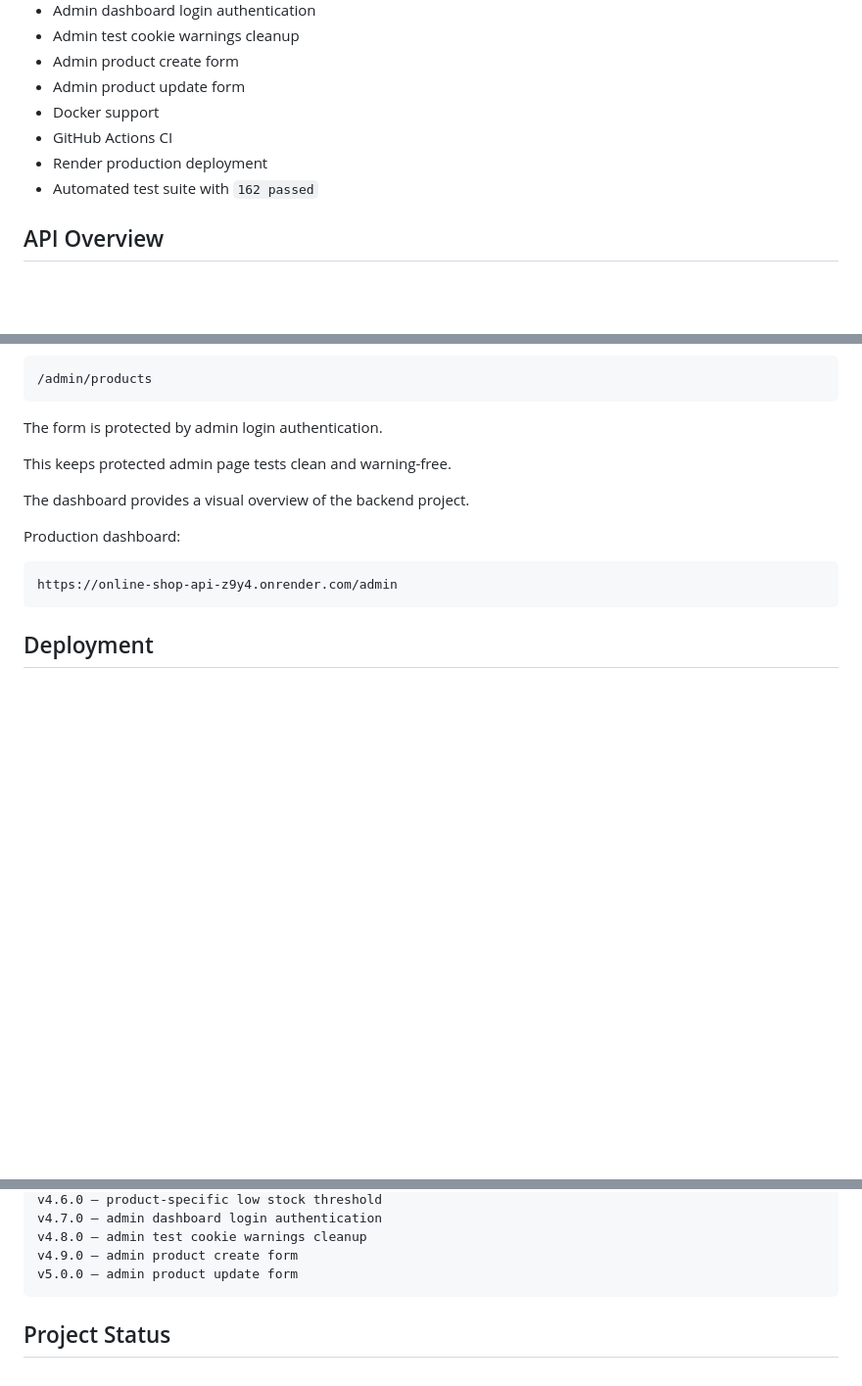
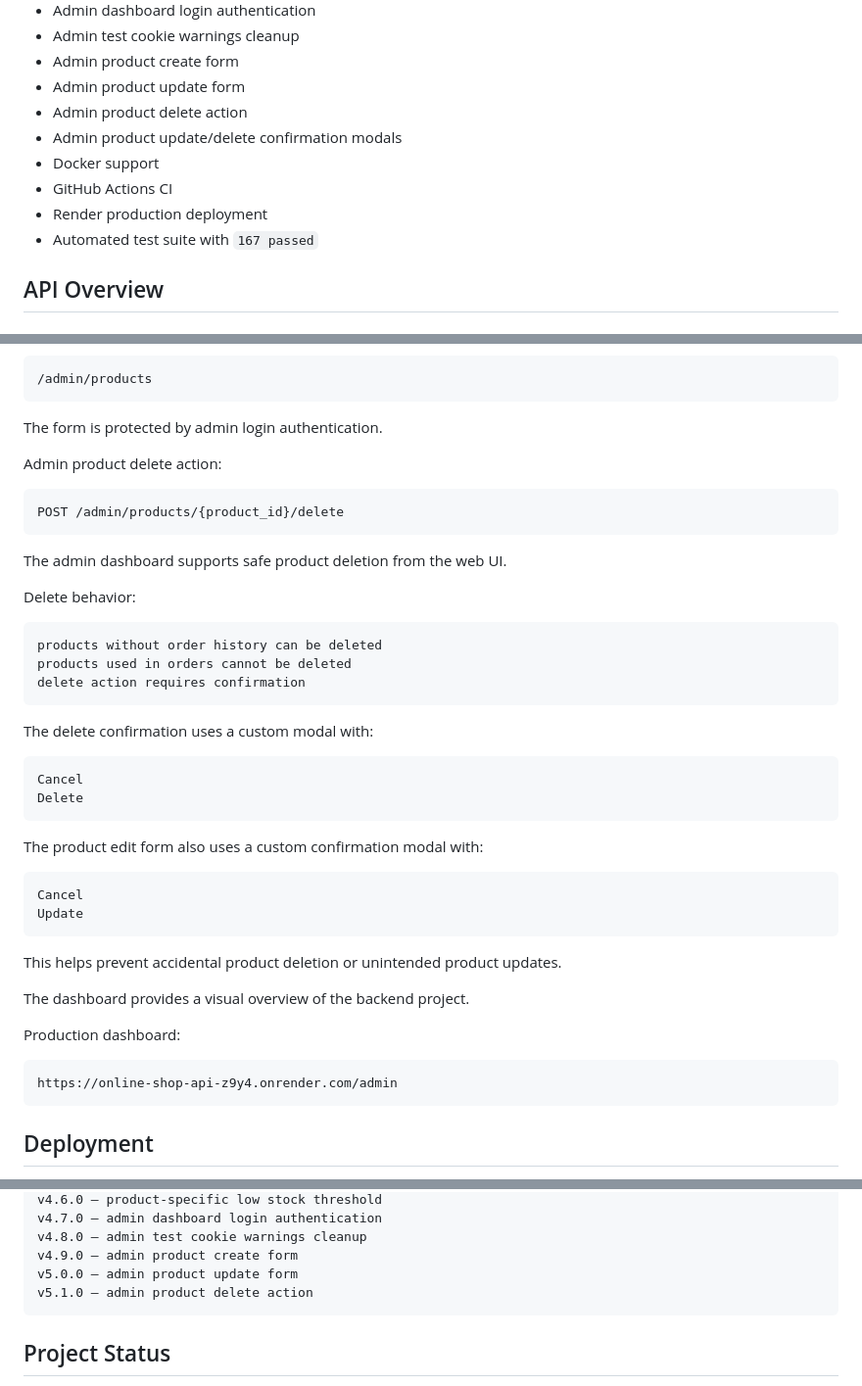
Before and after one commit to Pavlo-Stelmakh/online_shop, a Markdown page: README.md, 3 parts joined by grey strips. Shown at 98% size. GitHub-like rendering; blank space fills up the shorter version.

Commit message:
Document admin product delete action

````diff
--- a/README.md
+++ b/README.md
@@ -173,10 +173,12 @@ GitHub Actions is used for CI checks on pull requests and main branch updates.
 - Admin test cookie warnings cleanup
 - Admin product create form
 - Admin product update form
+- Admin product delete action
+- Admin product update/delete confirmation modals
 - Docker support
 - GitHub Actions CI
 - Render production deployment
-- Automated test suite with `162 passed`
+- Automated test suite with `167 passed`
 
 
 ## API Overview
@@ -595,7 +597,37 @@ After successful update, the user is redirected back to:
 
 The form is protected by admin login authentication.
 
-This keeps protected admin page tests clean and warning-free.
+Admin product delete action:
+
+```text
+POST /admin/products/{product_id}/delete
+```
+
+The admin dashboard supports safe product deletion from the web UI.
+
+Delete behavior:
+
+```text
+products without order history can be deleted
+products used in orders cannot be deleted
+delete action requires confirmation
+```
+
+The delete confirmation uses a custom modal with:
+
+```text
+Cancel
+Delete
+```
+
+The product edit form also uses a custom confirmation modal with:
+
+```text
+Cancel
+Update
+```
+
+This helps prevent accidental product deletion or unintended product updates.
 
 The dashboard provides a visual overview of the backend project.
 
@@ -2629,6 +2661,7 @@ v4.7.0 — admin dashboard login authentication
 v4.8.0 — admin test cookie warnings cleanup
 v4.9.0 — admin product create form
 v5.0.0 — admin product update form
+v5.1.0 — admin product delete action
 ```
 ## Project Status
 
````
